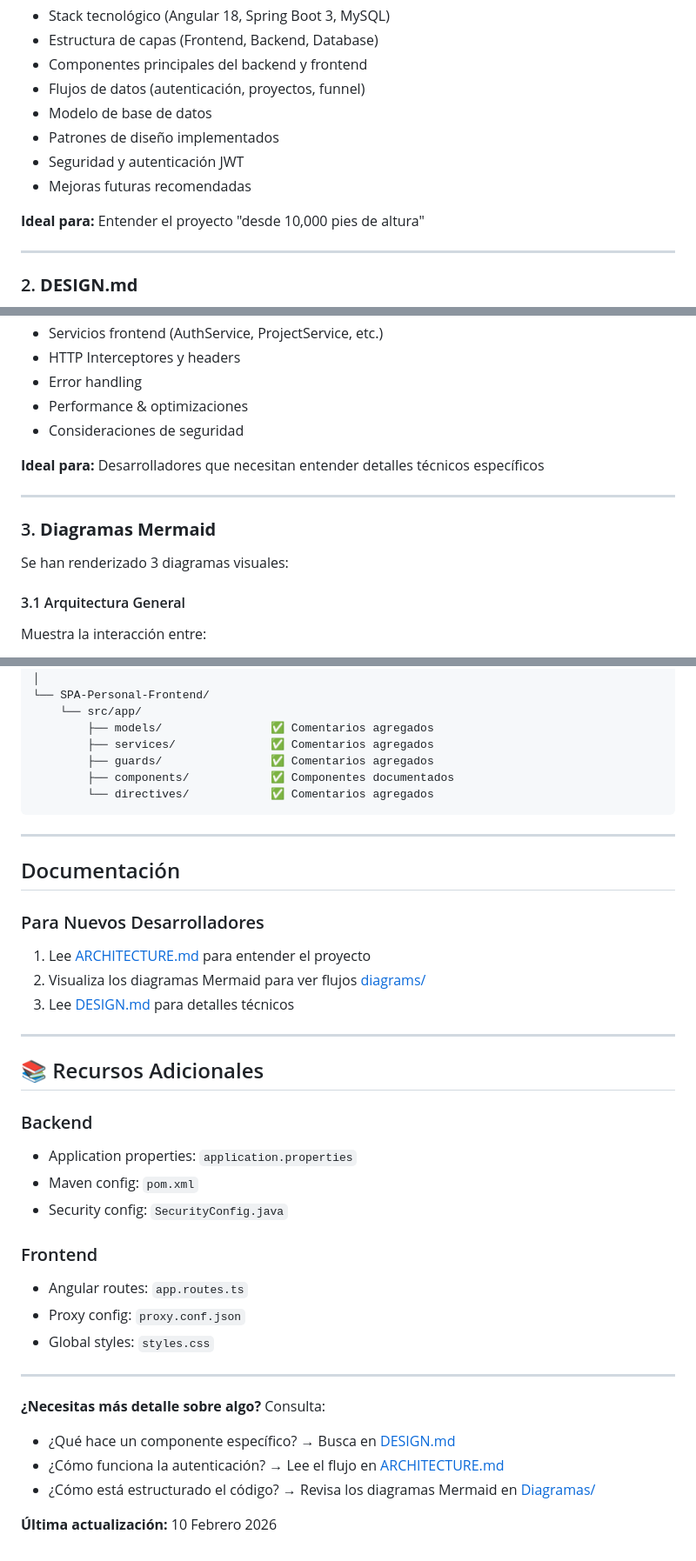
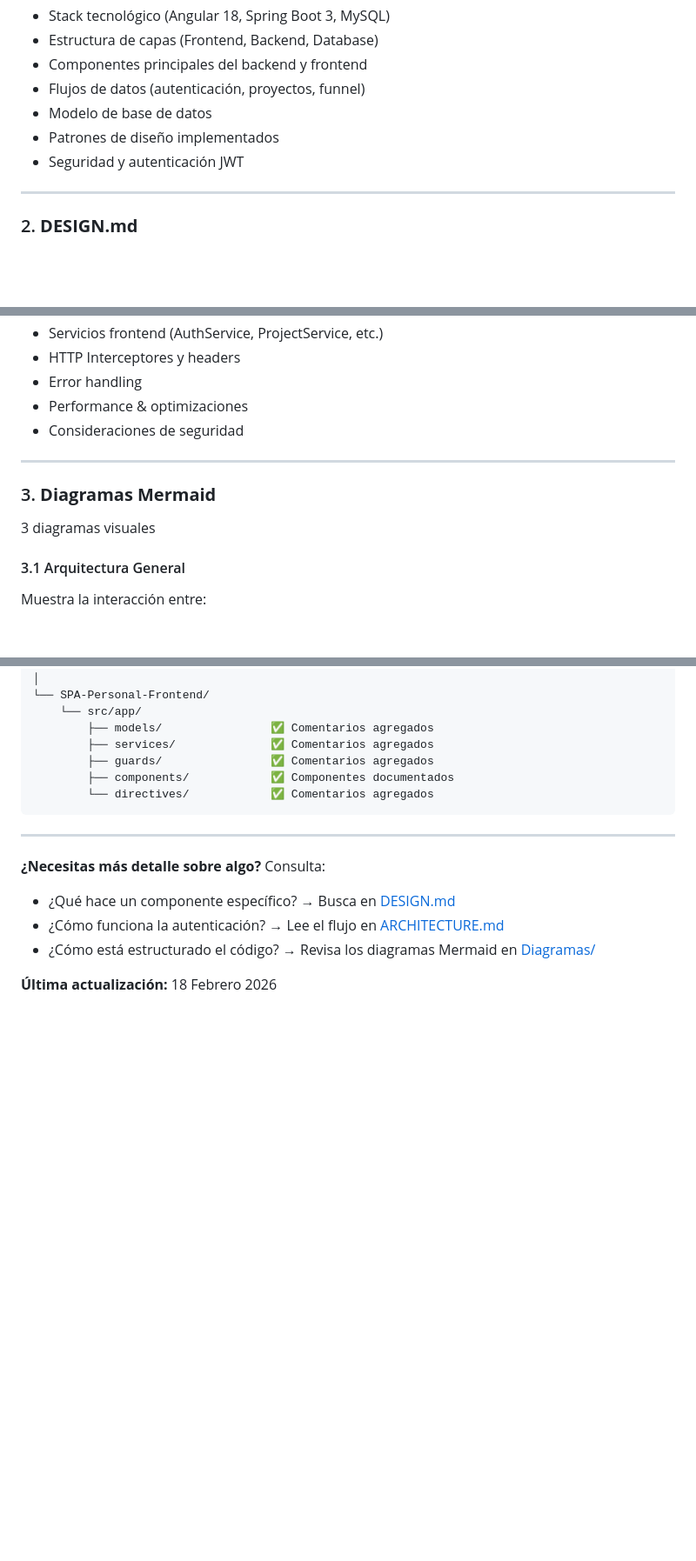
Before and after one commit to WizardSustine/SPA-Personal-ProjectsDisplay, a Markdown page: docs/README.md, 3 parts joined by grey strips. Shown at 87% size. Rendered like a GitHub page; blank space fills up the shorter version.

Commit message:
Revise README.md for clarity and updates
Removed future improvement recommendations and ideal sections for new developers. Updated the last update date.

````diff
--- a/docs/README.md
+++ b/docs/README.md
@@ -13,10 +13,6 @@ Descripción detallada de la arquitectura del sistema incluyendo:
 - Modelo de base de datos
 - Patrones de diseño implementados
 - Seguridad y autenticación JWT
-- Mejoras futuras recomendadas
-
-**Ideal para:** Entender el proyecto "desde 10,000 pies de altura"
-
 ---
 
 ### 2. **DESIGN.md**
@@ -31,13 +27,10 @@ Especificaciones técnicas detalladas incluyendo:
 - Error handling
 - Performance & optimizaciones
 - Consideraciones de seguridad
-
-**Ideal para:** Desarrolladores que necesitan entender detalles técnicos específicos
-
 ---
 
 ### 3. **Diagramas Mermaid**
-Se han renderizado 3 diagramas visuales:
+3 diagramas visuales
 
 #### 3.1 Arquitectura General
 Muestra la interacción entre:
@@ -107,29 +100,6 @@ SPA-Personal-ProjectsDisplay/
         ├── components/            ✅ Componentes documentados
         └── directives/            ✅ Comentarios agregados
 ```
-
----
-
-## Documentación
-
-### Para Nuevos Desarrolladores
-1. Lee [ARCHITECTURE.md](./ARCHITECTURE.md) para entender el proyecto
-2. Visualiza los diagramas Mermaid para ver flujos [diagrams/](./diagrams/)
-3. Lee [DESIGN.md](./DESIGN.md) para detalles técnicos
----
-
-## 📚 Recursos Adicionales
-
-### Backend
-- Application properties: `application.properties`
-- Maven config: `pom.xml`
-- Security config: `SecurityConfig.java`
-
-### Frontend
-- Angular routes: `app.routes.ts`
-- Proxy config: `proxy.conf.json`
-- Global styles: `styles.css`
-
 ---
 
 **¿Necesitas más detalle sobre algo?** Consulta:
@@ -137,4 +107,4 @@ SPA-Personal-ProjectsDisplay/
 - ¿Cómo funciona la autenticación? → Lee el flujo en [ARCHITECTURE.md](./ARCHITECTURE.md)
 - ¿Cómo está estructurado el código? → Revisa los diagramas Mermaid en [Diagramas/](./diagrams/)
 
-**Última actualización:** 10 Febrero 2026
+**Última actualización:** 18 Febrero 2026
````
